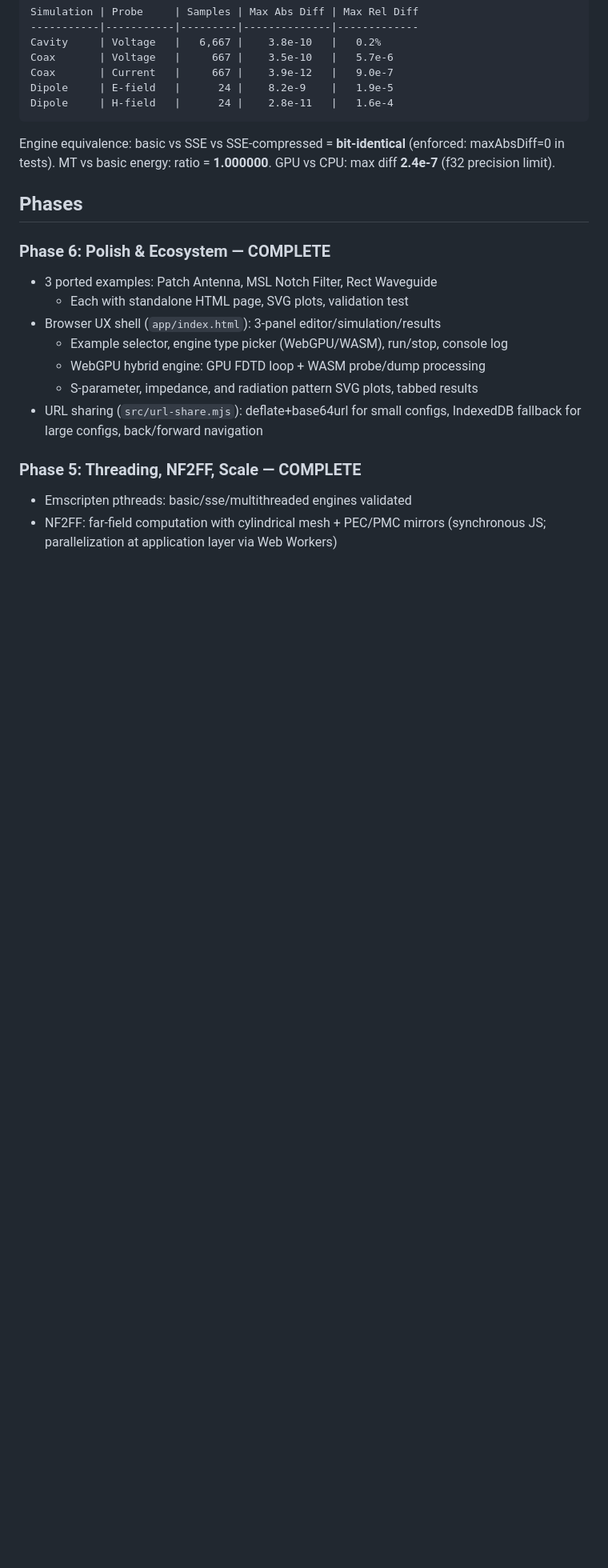
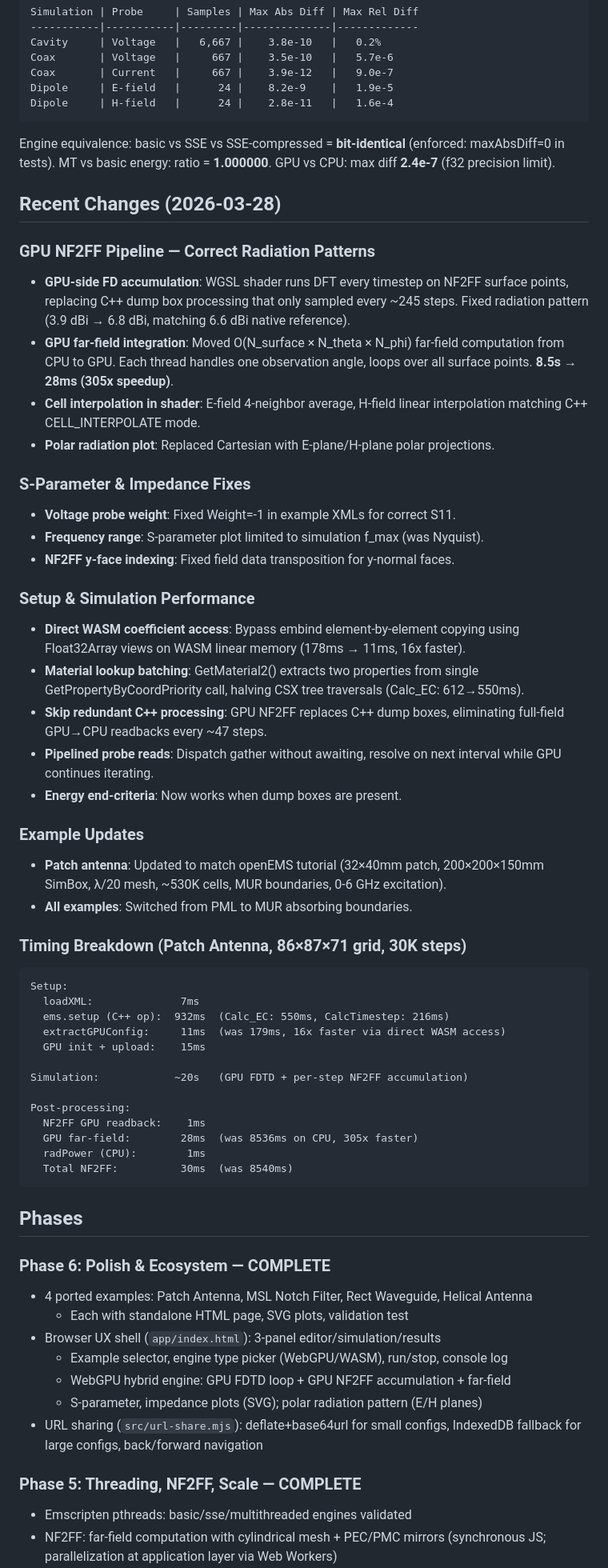
Before and after one commit to roman01la/efs, a Markdown page: STATUS.md, the part around one of its changes. Shown at 80% size. GitHub-like rendering; blank space fills up the shorter version.

Commit message:
Update STATUS.md with GPU NF2FF pipeline, performance timings

````diff
--- a/STATUS.md
+++ b/STATUS.md
@@ -69,16 +69,72 @@ Engine equivalence: basic vs SSE vs SSE-compressed = **bit-identical** (enforced
 MT vs basic energy: ratio = **1.000000**.
 GPU vs CPU: max diff **2.4e-7** (f32 precision limit).
 
+## Recent Changes (2026-03-28)
+
+### GPU NF2FF Pipeline — Correct Radiation Patterns
+
+- **GPU-side FD accumulation**: WGSL shader runs DFT every timestep on NF2FF surface
+  points, replacing C++ dump box processing that only sampled every ~245 steps.
+  Fixed radiation pattern (3.9 dBi → 6.8 dBi, matching 6.6 dBi native reference).
+- **GPU far-field integration**: Moved O(N_surface × N_theta × N_phi) far-field
+  computation from CPU to GPU. Each thread handles one observation angle, loops
+  over all surface points. **8.5s → 28ms (305x speedup)**.
+- **Cell interpolation in shader**: E-field 4-neighbor average, H-field linear
+  interpolation matching C++ CELL_INTERPOLATE mode.
+- **Polar radiation plot**: Replaced Cartesian with E-plane/H-plane polar projections.
+
+### S-Parameter & Impedance Fixes
+
+- **Voltage probe weight**: Fixed Weight=-1 in example XMLs for correct S11.
+- **Frequency range**: S-parameter plot limited to simulation f_max (was Nyquist).
+- **NF2FF y-face indexing**: Fixed field data transposition for y-normal faces.
+
+### Setup & Simulation Performance
+
+- **Direct WASM coefficient access**: Bypass embind element-by-element copying
+  using Float32Array views on WASM linear memory (178ms → 11ms, 16x faster).
+- **Material lookup batching**: GetMaterial2() extracts two properties from single
+  GetPropertyByCoordPriority call, halving CSX tree traversals (Calc_EC: 612→550ms).
+- **Skip redundant C++ processing**: GPU NF2FF replaces C++ dump boxes, eliminating
+  full-field GPU→CPU readbacks every ~47 steps.
+- **Pipelined probe reads**: Dispatch gather without awaiting, resolve on next
+  interval while GPU continues iterating.
+- **Energy end-criteria**: Now works when dump boxes are present.
+
+### Example Updates
+
+- **Patch antenna**: Updated to match openEMS tutorial (32×40mm patch, 200×200×150mm
+  SimBox, λ/20 mesh, ~530K cells, MUR boundaries, 0-6 GHz excitation).
+- **All examples**: Switched from PML to MUR absorbing boundaries.
+
+### Timing Breakdown (Patch Antenna, 86×87×71 grid, 30K steps)
+
+```
+Setup:
+  loadXML:              7ms
+  ems.setup (C++ op):  932ms  (Calc_EC: 550ms, CalcTimestep: 216ms)
+  extractGPUConfig:     11ms  (was 179ms, 16x faster via direct WASM access)
+  GPU init + upload:    15ms
+
+Simulation:            ~20s   (GPU FDTD + per-step NF2FF accumulation)
+
+Post-processing:
+  NF2FF GPU readback:    1ms
+  GPU far-field:        28ms  (was 8536ms on CPU, 305x faster)
+  radPower (CPU):        1ms
+  Total NF2FF:          30ms  (was 8540ms)
+```
+
 ## Phases
 
 ### Phase 6: Polish & Ecosystem — COMPLETE
 
-- 3 ported examples: Patch Antenna, MSL Notch Filter, Rect Waveguide
+- 4 ported examples: Patch Antenna, MSL Notch Filter, Rect Waveguide, Helical Antenna
   - Each with standalone HTML page, SVG plots, validation test
 - Browser UX shell (`app/index.html`): 3-panel editor/simulation/results
   - Example selector, engine type picker (WebGPU/WASM), run/stop, console log
-  - WebGPU hybrid engine: GPU FDTD loop + WASM probe/dump processing
-  - S-parameter, impedance, and radiation pattern SVG plots, tabbed results
+  - WebGPU hybrid engine: GPU FDTD loop + GPU NF2FF accumulation + far-field
+  - S-parameter, impedance plots (SVG); polar radiation pattern (E/H planes)
 - URL sharing (`src/url-share.mjs`): deflate+base64url for small configs,
   IndexedDB fallback for large configs, back/forward navigation
 
````
Also changed, not shown: other parts of STATUS.md (+5 -3 lines).
